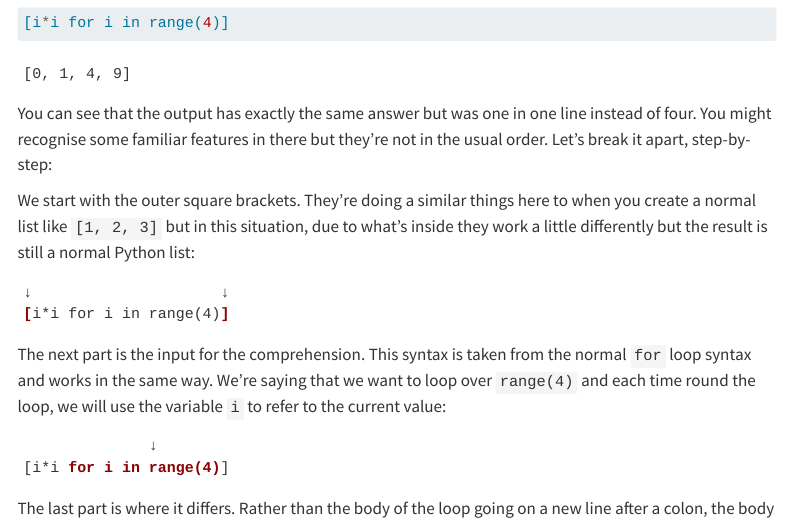
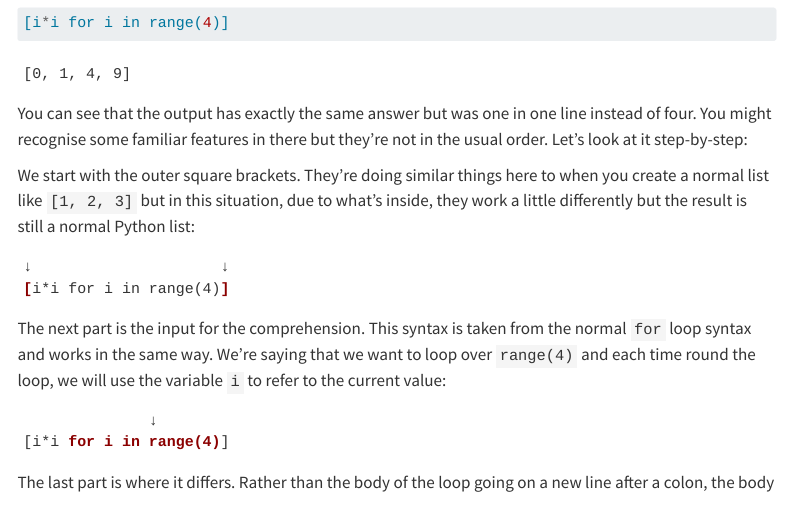
Before and after one commit to Bristol-Training/intro-python-2, a Quarto document (pages/013-list-comprehensions.qmd): the page in a window 1100 px wide, from 940 px down. Rendered offline with R 4.5, knitr and Pandoc in place of Quarto, with nearby package versions; menus at the side of the page are left out.

Commit message:
Fix wording and punctuation in list comprehension section

````diff
--- a/pages/013-list-comprehensions.qmd
+++ b/pages/013-list-comprehensions.qmd
@@ -40,9 +40,9 @@ We end up outputting $0^2$, $1^2$, $2^2$ and $3^2$. The equivalent with a list c
 [i*i for i in range(4)]
 ```
 
-You can see that the output has exactly the same answer but was one in one line instead of four. You might recognise some familiar features in there but they're not in the usual order. Let's break it apart, step-by-step:
+You can see that the output has exactly the same answer but was one in one line instead of four. You might recognise some familiar features in there but they're not in the usual order. Let's look at it step-by-step:
 
-We start with the outer square brackets. They're doing a similar things here to when you create a normal list like `[1, 2, 3]` but in this situation, due to what's inside they work a little differently but the result is still a normal Python list:
+We start with the outer square brackets. They're doing similar things here to when you create a normal list like `[1, 2, 3]` but in this situation, due to what's inside, they work a little differently but the result is still a normal Python list:
 
 <pre>
 ↓                     ↓
````
